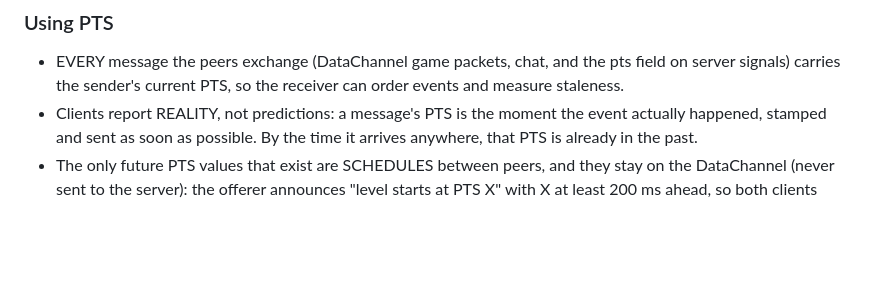
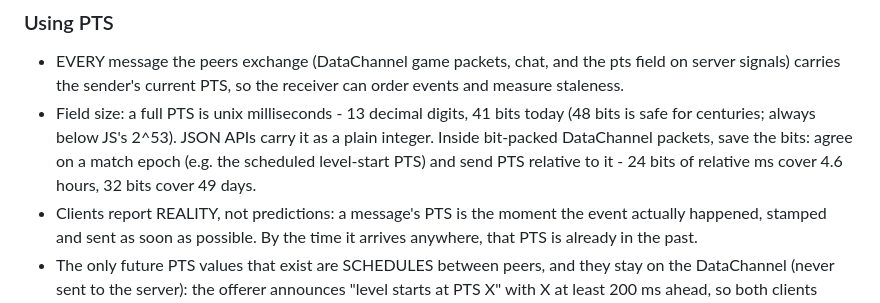
Before and after one commit to poeggi/FOK-server, a Markdown page: docs/API.md, the part around the change. Drawn GitHub-style; blank space fills up the shorter version.

Commit message:
Document PTS field size and compact relative form for packed packets

```diff
--- a/docs/API.md
+++ b/docs/API.md
@@ -84,6 +84,12 @@ on typical connections) - enough for frame- and audio-level sync.
 - EVERY message the peers exchange (DataChannel game packets, chat,
   and the pts field on server signals) carries the sender's current
   PTS, so the receiver can order events and measure staleness.
+- Field size: a full PTS is unix milliseconds - 13 decimal digits,
+  41 bits today (48 bits is safe for centuries; always below JS's
+  2^53). JSON APIs carry it as a plain integer. Inside bit-packed
+  DataChannel packets, save the bits: agree on a match epoch (e.g.
+  the scheduled level-start PTS) and send PTS relative to it -
+  24 bits of relative ms cover 4.6 hours, 32 bits cover 49 days.
 - Clients report REALITY, not predictions: a message's PTS is the
   moment the event actually happened, stamped and sent as soon as
   possible. By the time it arrives anywhere, that PTS is already in
```
